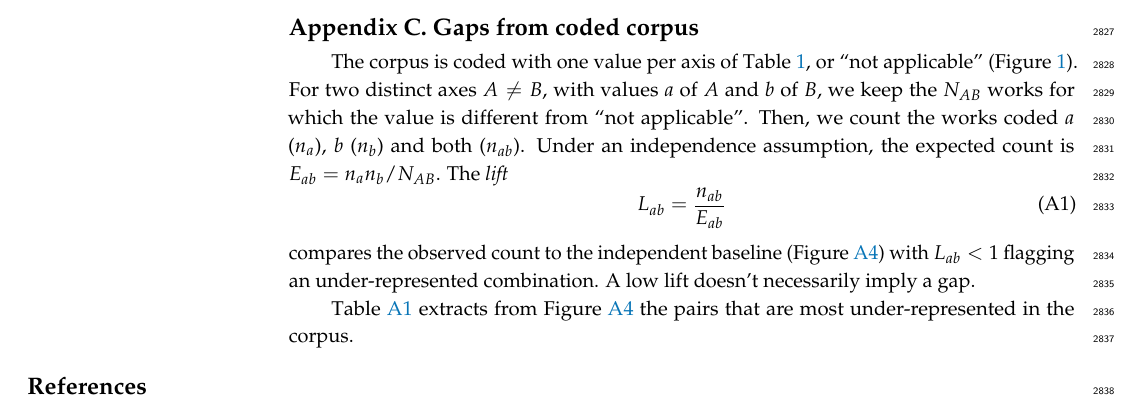
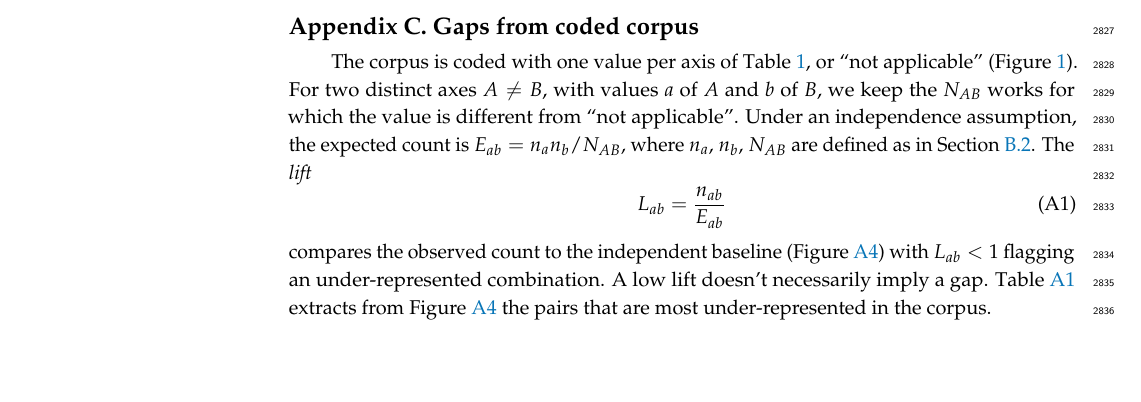
Before and after one commit to PierrickLeroy/Symmetries-in-Deep-Learning-a-Survey, a LaTeX paper (main.tex): part of page 75 of 90 before the commit and part of page 77 of 92 after it, cut so that both start at the same text, the shorter picture padded with empty space. Compiled offline with pdfLaTeX.

Commit message:
small edits

```diff
--- a/main.tex
+++ b/main.tex
@@ -2877,14 +2881,4 @@ We also report at the level of values, where we use the probabilities $q_{w,c}(v
 \section{Gaps from coded corpus}\label{app:gaps}
-The corpus is coded with one value per axis of \Cref{tab:taxonomy}, or ``not applicable'' (\Cref{fig:selection-flow}).
-For two distinct axes $A\neq B$, with values $a$ of $A$ and $b$ of $B$, we keep the $N_{AB}$ works for which the value is different from ``not applicable''.
-Then, we count the works coded $a$ ($n_a$), $b$ ($n_b$) and both ($n_{ab}$).
-Under an independence assumption, the expected count is $E_{ab}=n_a n_b/N_{AB}$.
-The \emph{lift}
-\begin{equation}
-    L_{ab}=\frac{n_{ab}}{E_{ab}}
-\end{equation}
-compares the observed count to the independent baseline (\Cref{fig:lift-heatmap}) with $L_{ab}<1$ flagging an under-represented combination.
-A low lift doesn't necessarily imply a gap.
 
 \begin{figure}[ht]
 \begin{adjustwidth}{-\extralength}{0cm}
@@ -2896,8 +2890,6 @@ A low lift doesn't necessarily imply a gap.
     \label{fig:lift-heatmap}
 \end{figure}
 
-\Cref{tab:gaps} extracts from \Cref{fig:lift-heatmap} the pairs that are most under-represented in the corpus.
-
 \begin{table}[ht]
     \centering
     % Column widths: edit freely; keep their sum below about 0.9\textwidth (the rest goes to padding and rules).
@@ -2938,9 +2930,23 @@ A low lift doesn't necessarily imply a gap.
     \label{tab:gaps}
 \end{table}
 
+The corpus is coded with one value per axis of \Cref{tab:taxonomy}, or ``not applicable'' (\Cref{fig:selection-flow}).
+For two distinct axes $A\neq B$, with values $a$ of $A$ and $b$ of $B$, we keep the $N_{AB}$ works for which the value is different from ``not applicable''.
+Under an independence assumption, the expected count is $E_{ab}=n_a n_b/N_{AB}$, where $n_a$, $n_b$, $N_{AB}$ are defined as in \Cref{app:taxonomy-validation}.
+The \emph{lift}
+\begin{equation}
+    L_{ab}=\frac{n_{ab}}{E_{ab}}
+\end{equation}
+compares the observed count to the independent baseline (\Cref{fig:lift-heatmap}) with $L_{ab}<1$ flagging an under-represented combination.
+A low lift doesn't necessarily imply a gap.
+\Cref{tab:gaps} extracts from \Cref{fig:lift-heatmap} the pairs that are most under-represented in the corpus.
+
 %%%%%%%%%%%%%%%%%%%%%%%%%%%%%%%%%%%%%%%%%%
 
 % \input{unfinished-thoughts}
+\newpage
+
+\newpage
 
 \begin{adjustwidth}{-\extralength}{0cm}
 
```
Also changed, not shown: main.tex (6 more changed lines).
